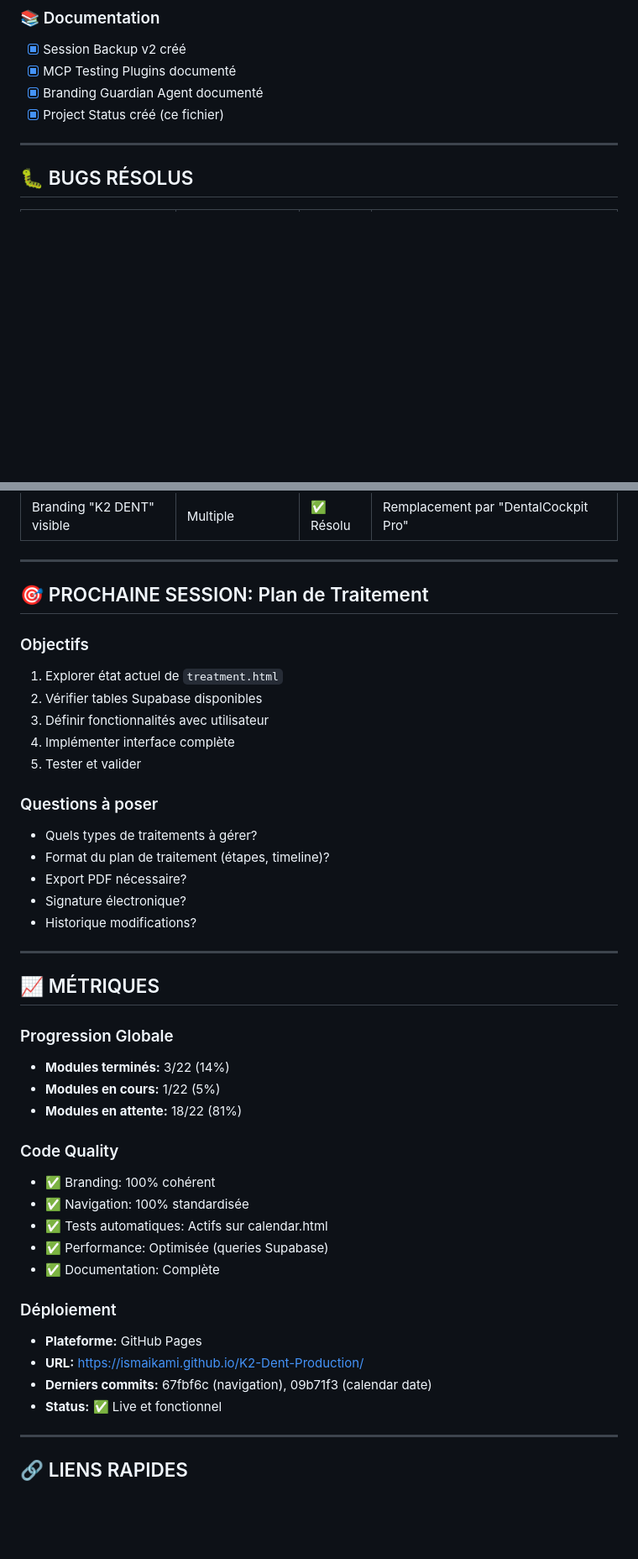
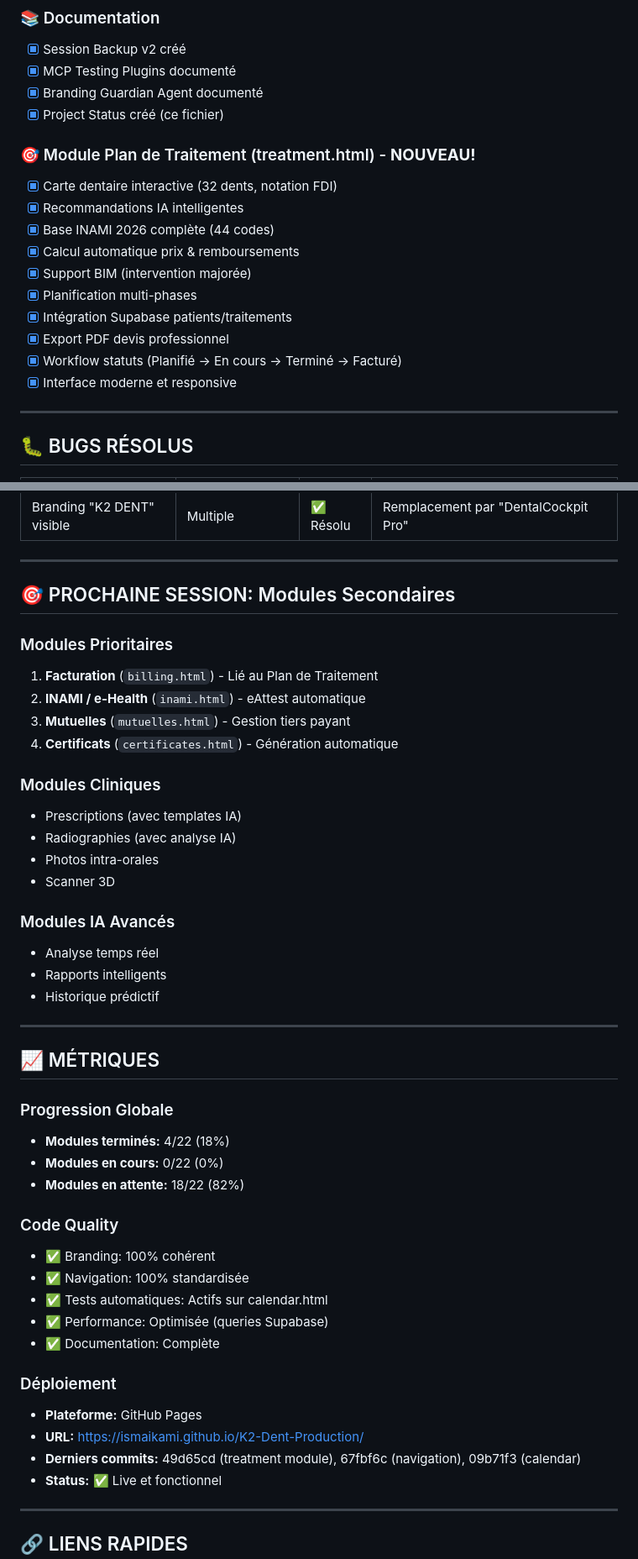
Before and after one commit to IsmaIkami/K2-Dent-Production, a Markdown page: PROJECT_STATUS.md, 2 parts joined by grey strips. Shown at 84% size. Rendered like a GitHub page; blank space fills up the shorter version.

Commit message:
docs: Update PROJECT_STATUS - Treatment module complete (4/22 modules done)
✅ Module Plan de Traitement: 100% terminé
- 2,174 lignes de code
- Carte dentaire interactive
- IA recommendations
- INAMI 2026 (44 codes)
- Calcul auto prix & remboursements
- Multi-phases
- Export PDF

Progression: 18% (4/22 modules)

🤖 Generated with Claude Code

Co-Authored-By: Claude <noreply@anthropic.com>

```diff
--- a/PROJECT_STATUS.md
+++ b/PROJECT_STATUS.md
@@ -68,6 +68,18 @@
 - [x] Branding Guardian Agent documenté
 - [x] Project Status créé (ce fichier)
 
+### 🎯 Module Plan de Traitement (treatment.html) - **NOUVEAU!**
+- [x] Carte dentaire interactive (32 dents, notation FDI)
+- [x] Recommandations IA intelligentes
+- [x] Base INAMI 2026 complète (44 codes)
+- [x] Calcul automatique prix & remboursements
+- [x] Support BIM (intervention majorée)
+- [x] Planification multi-phases
+- [x] Intégration Supabase patients/traitements
+- [x] Export PDF devis professionnel
+- [x] Workflow statuts (Planifié → En cours → Terminé → Facturé)
+- [x] Interface moderne et responsive
+
 ---
 
 ## 🐛 BUGS RÉSOLUS
@@ -82,30 +94,33 @@
 
 ---
 
-## 🎯 PROCHAINE SESSION: Plan de Traitement
+## 🎯 PROCHAINE SESSION: Modules Secondaires
 
-### Objectifs
-1. Explorer état actuel de `treatment.html`
-2. Vérifier tables Supabase disponibles
-3. Définir fonctionnalités avec utilisateur
-4. Implémenter interface complète
-5. Tester et valider
+### Modules Prioritaires
+1. **Facturation** (`billing.html`) - Lié au Plan de Traitement
+2. **INAMI / e-Health** (`inami.html`) - eAttest automatique
+3. **Mutuelles** (`mutuelles.html`) - Gestion tiers payant
+4. **Certificats** (`certificates.html`) - Génération automatique
 
-### Questions à poser
-- Quels types de traitements à gérer?
-- Format du plan de traitement (étapes, timeline)?
-- Export PDF nécessaire?
-- Signature électronique?
-- Historique modifications?
+### Modules Cliniques
+- Prescriptions (avec templates IA)
+- Radiographies (avec analyse IA)
+- Photos intra-orales
+- Scanner 3D
+
+### Modules IA Avancés
+- Analyse temps réel
+- Rapports intelligents
+- Historique prédictif
 
 ---
 
 ## 📈 MÉTRIQUES
 
 ### Progression Globale
-- **Modules terminés:** 3/22 (14%)
-- **Modules en cours:** 1/22 (5%)
-- **Modules en attente:** 18/22 (81%)
+- **Modules terminés:** 4/22 (18%)
+- **Modules en cours:** 0/22 (0%)
+- **Modules en attente:** 18/22 (82%)
 
 ### Code Quality
 - ✅ Branding: 100% cohérent
@@ -117,7 +132,7 @@
 ### Déploiement
 - **Plateforme:** GitHub Pages
 - **URL:** https://ismaikami.github.io/K2-Dent-Production/
-- **Derniers commits:** 67fbf6c (navigation), 09b71f3 (calendar date)
+- **Derniers commits:** 49d65cd (treatment module), 67fbf6c (navigation), 09b71f3 (calendar)
 - **Status:** ✅ Live et fonctionnel
 
 ---
```
Also changed, not shown: other parts of PROJECT_STATUS.md (+5 -5 lines).
